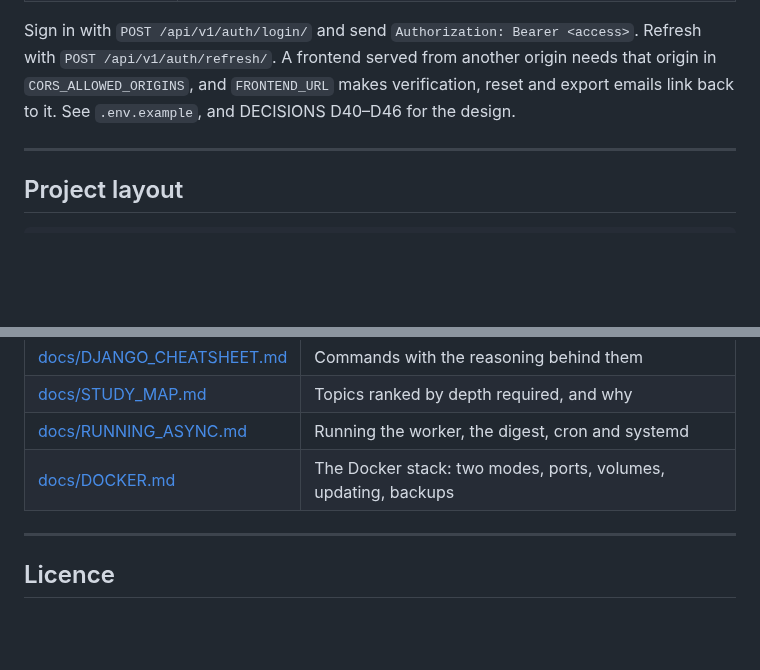
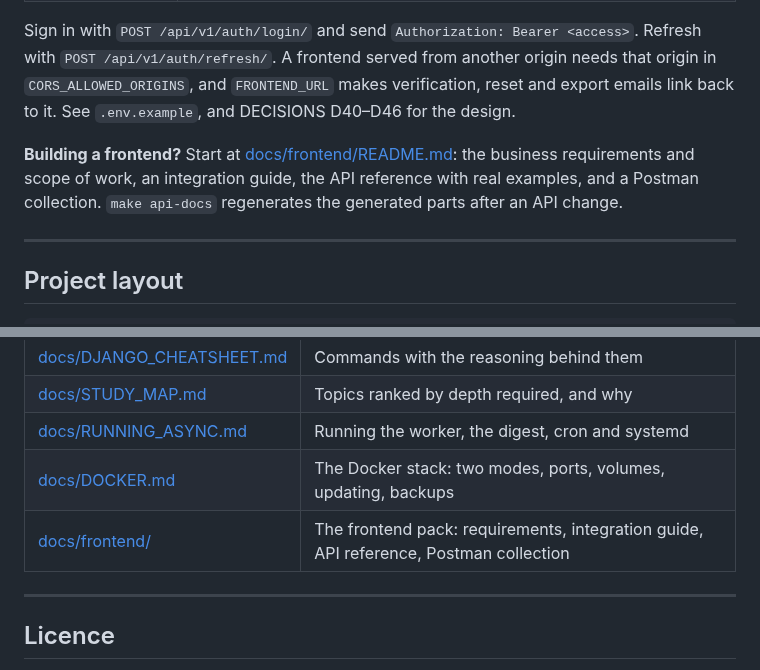
Before and after one commit to Vatsal-Kanojiya/expense_management, a Markdown page: README.md, 2 parts joined by grey strips. GitHub-like rendering; blank space fills up the shorter version.

```diff
--- a/README.md
+++ b/README.md
@@ -130,6 +130,10 @@ Sign in with `POST /api/v1/auth/login/` and send `Authorization: Bearer <access>
 `CORS_ALLOWED_ORIGINS`, and `FRONTEND_URL` makes verification, reset and export emails link back to
 it. See `.env.example`, and DECISIONS D40–D46 for the design.
 
+**Building a frontend?** Start at [docs/frontend/README.md](docs/frontend/README.md): the business
+requirements and scope of work, an integration guide, the API reference with real examples, and a
+Postman collection. `make api-docs` regenerates the generated parts after an API change.
+
 ---
 
 ## Project layout
@@ -224,6 +228,7 @@ Tracked in full in [docs/BUILD_LOG.md](docs/BUILD_LOG.md). The two that matter m
 | [docs/STUDY_MAP.md](docs/STUDY_MAP.md) | Topics ranked by depth required, and why |
 | [docs/RUNNING_ASYNC.md](docs/RUNNING_ASYNC.md) | Running the worker, the digest, cron and systemd |
 | [docs/DOCKER.md](docs/DOCKER.md) | The Docker stack: two modes, ports, volumes, updating, backups |
+| [docs/frontend/](docs/frontend/README.md) | The frontend pack: requirements, integration guide, API reference, Postman collection |
 
 ---
 
```
Also changed, not shown: docs/BUILD_LOG.md (+57 -4 lines), docs/COMMIT_PLAN.md (+11 -5 lines).
